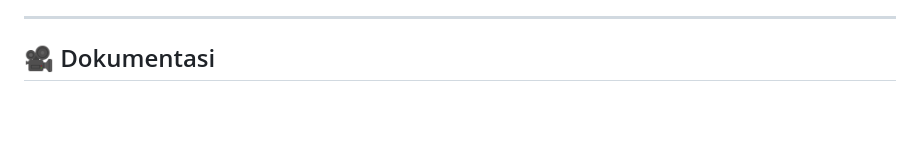
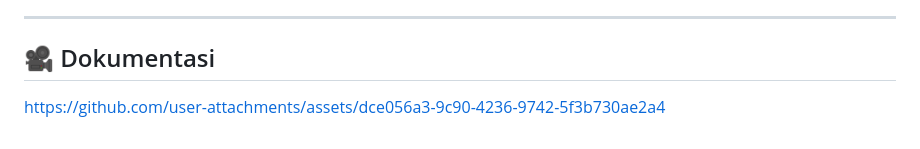
Before and after one commit to KopalZ/TP8DPBO2425C2, a Markdown page: README.md, the part around the change. Rendered like a GitHub page; blank space fills up the shorter version.

Commit message:
Add documentation link to README

```diff
--- a/README.md
+++ b/README.md
@@ -146,3 +146,4 @@ Contoh penggunaan:
 ---
 
 ## 🎥 Dokumentasi
+https://github.com/user-attachments/assets/dce056a3-9c90-4236-9742-5f3b730ae2a4
```
